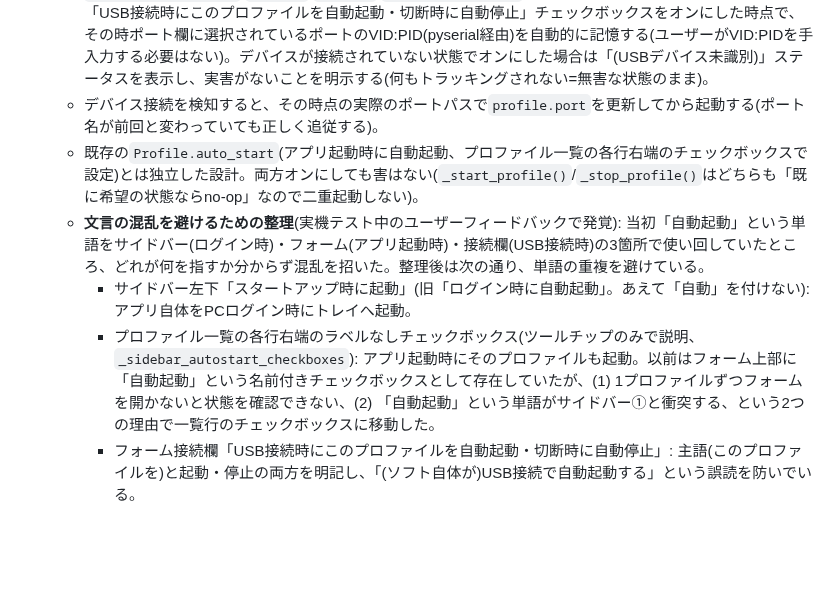
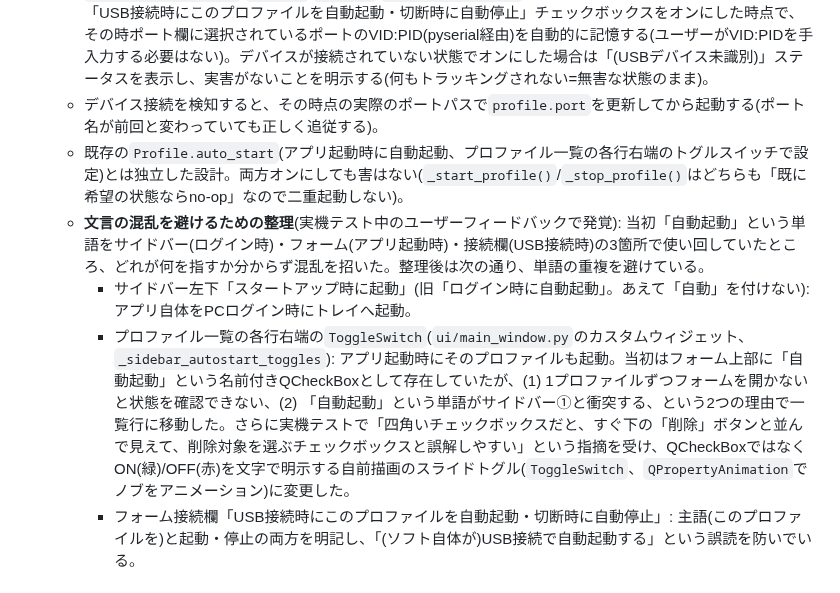
Before and after one commit to JF9SOM/ctld-launcher, a Markdown page: CLAUDE.md, the part around the change. Rendered like a GitHub page; blank space fills up the shorter version.

```diff
--- a/CLAUDE.md
+++ b/CLAUDE.md
@@ -67,10 +67,10 @@ Hamlibの`rigctld`(リグ制御デーモン)/`rotctld`(ローテーター制御
   - デバイスの識別は**ポートパスではなくVID:PID(+可能ならシリアル番号)** で行う。`/dev/ttyUSB0`やmacOSの`/dev/tty.usbserial-*`、WindowsのCOM番号はいずれも抜き差しのたびに変わりうるため、パス一致では同一デバイスの再認識に失敗する。
   - `Profile.usb_hotplug`/`usb_vid`/`usb_pid`/`usb_serial_number`で永続化。GUI側では接続グループ内の「USB接続時にこのプロファイルを自動起動・切断時に自動停止」チェックボックスをオンにした時点で、その時ポート欄に選択されているポートのVID:PID(pyserial経由)を自動的に記憶する(ユーザーがVID:PIDを手入力する必要はない)。デバイスが接続されていない状態でオンにした場合は「(USBデバイス未識別)」ステータスを表示し、実害がないことを明示する(何もトラッキングされない=無害な状態のまま)。
   - デバイス接続を検知すると、その時点の実際のポートパスで`profile.port`を更新してから起動する(ポート名が前回と変わっていても正しく追従する)。
-  - 既存の`Profile.auto_start`(アプリ起動時に自動起動、プロファイル一覧の各行右端のチェックボックスで設定)とは独立した設計。両方オンにしても害はない(`_start_profile()`/`_stop_profile()`はどちらも「既に希望の状態ならno-op」なので二重起動しない)。
+  - 既存の`Profile.auto_start`(アプリ起動時に自動起動、プロファイル一覧の各行右端のトグルスイッチで設定)とは独立した設計。両方オンにしても害はない(`_start_profile()`/`_stop_profile()`はどちらも「既に希望の状態ならno-op」なので二重起動しない)。
   - **文言の混乱を避けるための整理**(実機テスト中のユーザーフィードバックで発覚): 当初「自動起動」という単語をサイドバー(ログイン時)・フォーム(アプリ起動時)・接続欄(USB接続時)の3箇所で使い回していたところ、どれが何を指すか分からず混乱を招いた。整理後は次の通り、単語の重複を避けている。
     - サイドバー左下「スタートアップ時に起動」(旧「ログイン時に自動起動」。あえて「自動」を付けない): アプリ自体をPCログイン時にトレイへ起動。
-    - プロファイル一覧の各行右端のラベルなしチェックボックス(ツールチップのみで説明、`_sidebar_autostart_checkboxes`): アプリ起動時にそのプロファイルも起動。以前はフォーム上部に「自動起動」という名前付きチェックボックスとして存在していたが、(1) 1プロファイルずつフォームを開かないと状態を確認できない、(2) 「自動起動」という単語がサイドバー①と衝突する、という2つの理由で一覧行のチェックボックスに移動した。
+    - プロファイル一覧の各行右端の`ToggleSwitch`(`ui/main_window.py`のカスタムウィジェット、`_sidebar_autostart_toggles`): アプリ起動時にそのプロファイルも起動。当初はフォーム上部に「自動起動」という名前付きQCheckBoxとして存在していたが、(1) 1プロファイルずつフォームを開かないと状態を確認できない、(2) 「自動起動」という単語がサイドバー①と衝突する、という2つの理由で一覧行に移動した。さらに実機テストで「四角いチェックボックスだと、すぐ下の「削除」ボタンと並んで見えて、削除対象を選ぶチェックボックスと誤解しやすい」という指摘を受け、QCheckBoxではなくON(緑)/OFF(赤)を文字で明示する自前描画のスライドトグル(`ToggleSwitch`、`QPropertyAnimation`でノブをアニメーション)に変更した。
     - フォーム接続欄「USB接続時にこのプロファイルを自動起動・切断時に自動停止」: 主語(このプロファイルを)と起動・停止の両方を明記し、「(ソフト自体が)USB接続で自動起動する」という誤読を防いでいる。
 
 ## CI
```
Also changed, not shown: README.ja.md (+1 -1 lines), README.md (+1 -1 lines), docs/screenshot-settings-en.png, docs/screenshot-settings.png, 2 other files.
